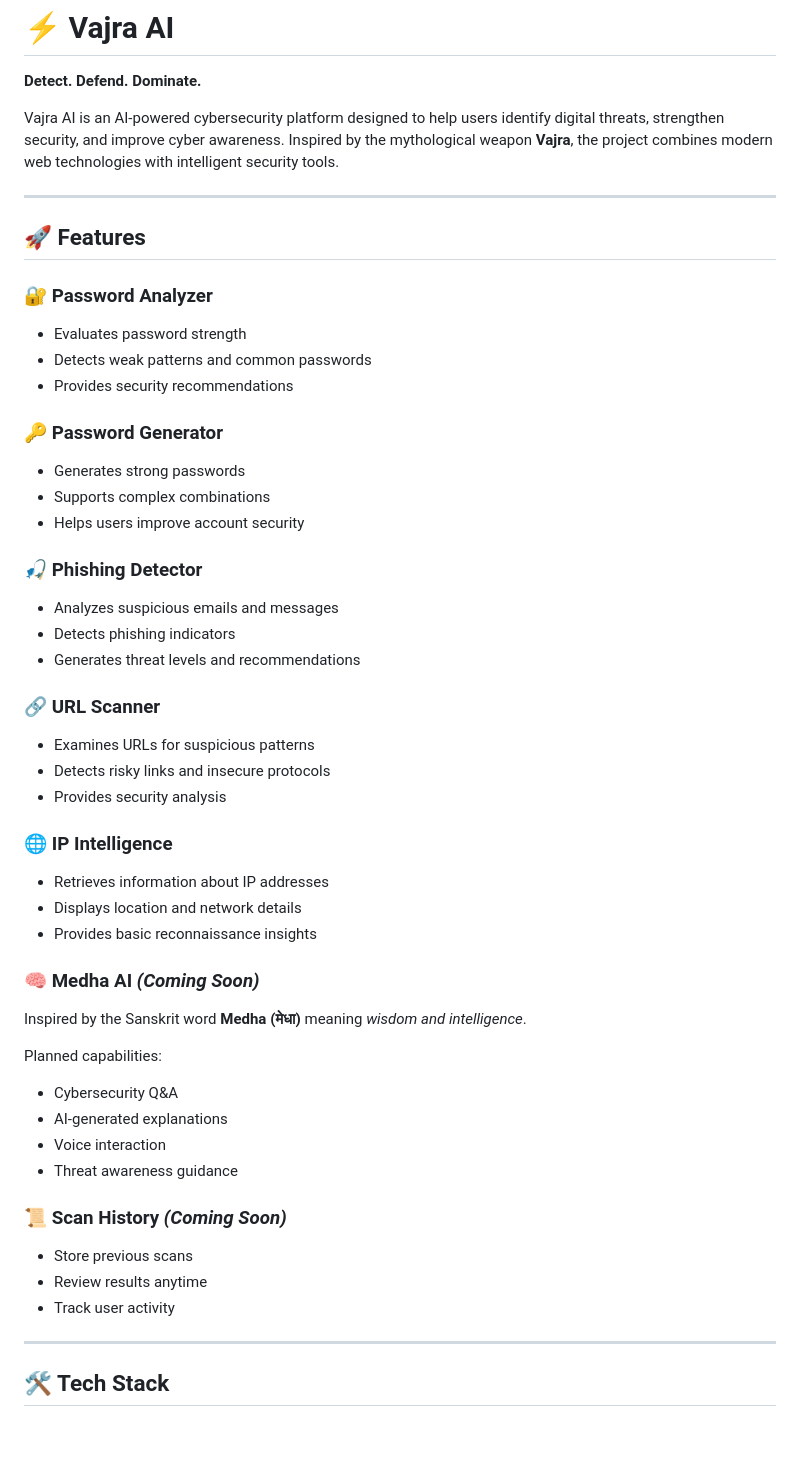
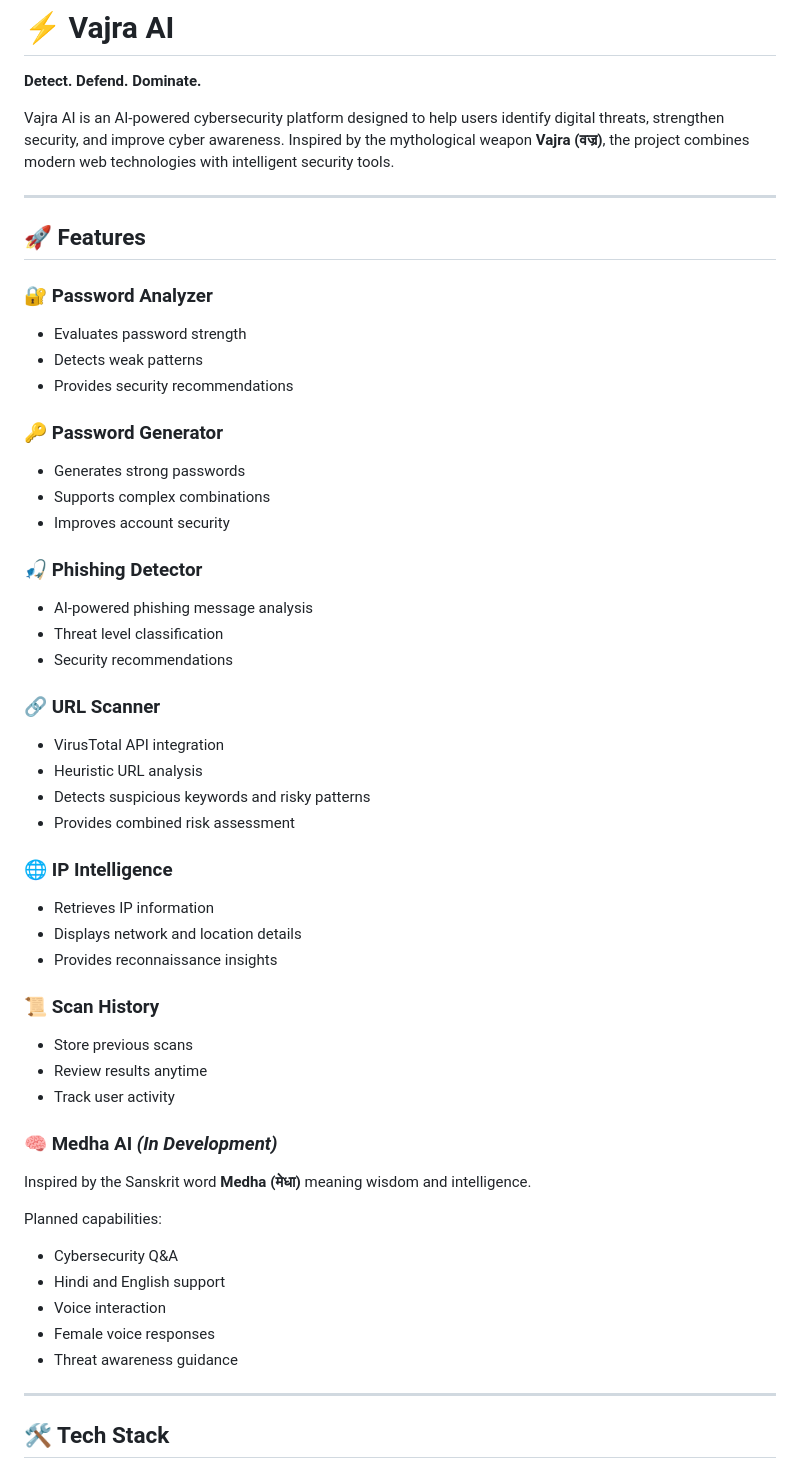
Before and after one commit to swatisingh1701/vajra-ai, a Markdown page: README.md, the part around one of its changes. Rendered like a GitHub page; blank space fills up the shorter version.

Commit message:
Update README.md with new developments of project

```diff
--- a/README.md
+++ b/README.md
@@ -2,7 +2,7 @@
 
 **Detect. Defend. Dominate.**
 
-Vajra AI is an AI-powered cybersecurity platform designed to help users identify digital threats, strengthen security, and improve cyber awareness. Inspired by the mythological weapon **Vajra**, the project combines modern web technologies with intelligent security tools.
+Vajra AI is an AI-powered cybersecurity platform designed to help users identify digital threats, strengthen security, and improve cyber awareness. Inspired by the mythological weapon **Vajra (वज्र)**, the project combines modern web technologies with intelligent security tools.
 
 ---
 
@@ -11,50 +11,51 @@ Vajra AI is an AI-powered cybersecurity platform designed to help users identify
 ### 🔐 Password Analyzer
 
 * Evaluates password strength
-* Detects weak patterns and common passwords
+* Detects weak patterns
 * Provides security recommendations
 
 ### 🔑 Password Generator
 
 * Generates strong passwords
 * Supports complex combinations
-* Helps users improve account security
+* Improves account security
 
 ### 🎣 Phishing Detector
 
-* Analyzes suspicious emails and messages
-* Detects phishing indicators
-* Generates threat levels and recommendations
+* AI-powered phishing message analysis
+* Threat level classification
+* Security recommendations
 
 ### 🔗 URL Scanner
 
-* Examines URLs for suspicious patterns
-* Detects risky links and insecure protocols
-* Provides security analysis
+* VirusTotal API integration
+* Heuristic URL analysis
+* Detects suspicious keywords and risky patterns
+* Provides combined risk assessment
 
 ### 🌐 IP Intelligence
 
-* Retrieves information about IP addresses
-* Displays location and network details
-* Provides basic reconnaissance insights
+* Retrieves IP information
+* Displays network and location details
+* Provides reconnaissance insights
 
-### 🧠 Medha AI *(Coming Soon)*
-
-Inspired by the Sanskrit word **Medha (मेधा)** meaning *wisdom and intelligence*.
-
-Planned capabilities:
-
-* Cybersecurity Q&A
-* AI-generated explanations
-* Voice interaction
-* Threat awareness guidance
-
-### 📜 Scan History *(Coming Soon)*
+### 📜 Scan History
 
 * Store previous scans
 * Review results anytime
 * Track user activity
 
+### 🧠 Medha AI *(In Development)*
+
+Inspired by the Sanskrit word **Medha (मेधा)** meaning wisdom and intelligence.
+
+Planned capabilities:
+
+* Cybersecurity Q&A
+* Hindi and English support
+* Voice interaction
+* Female voice responses
+* Threat awareness guidance
 ---
 
 ## 🛠 Tech Stack
```
Also changed, not shown: other parts of README.md (+48 -13 lines).
